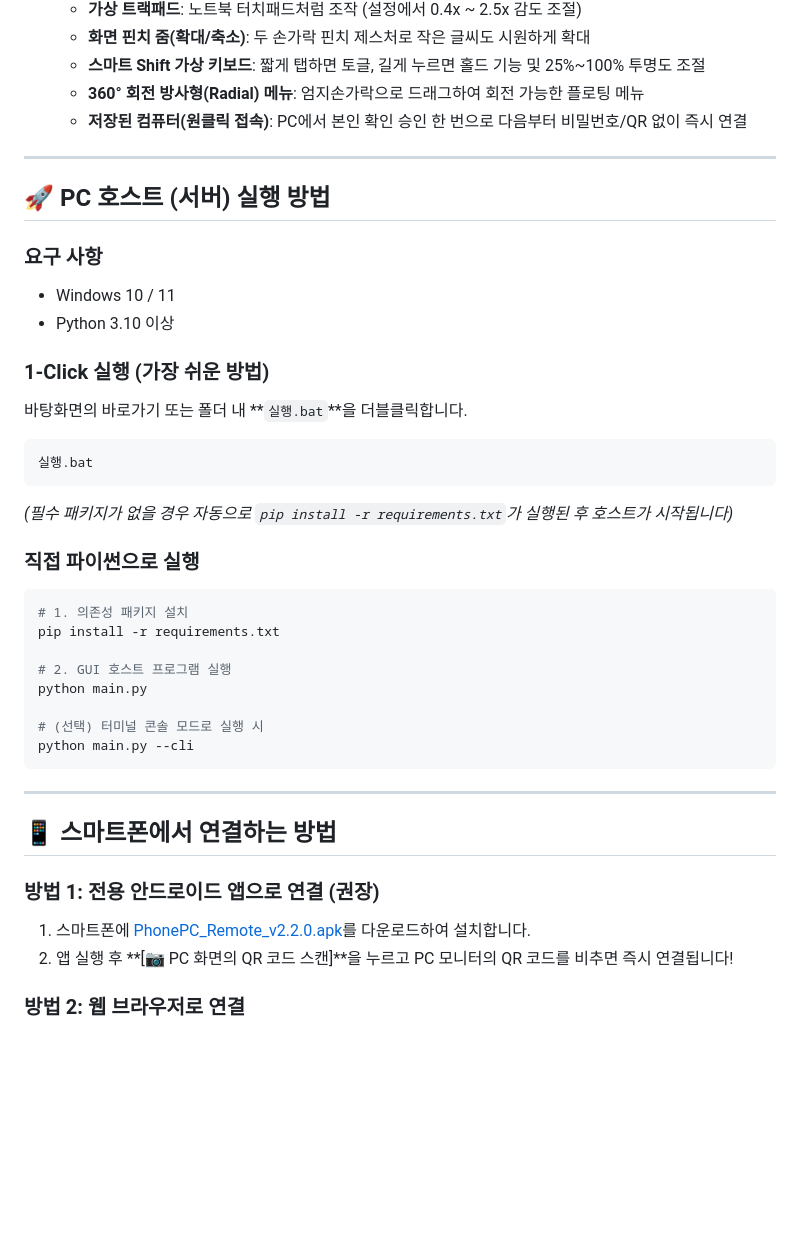
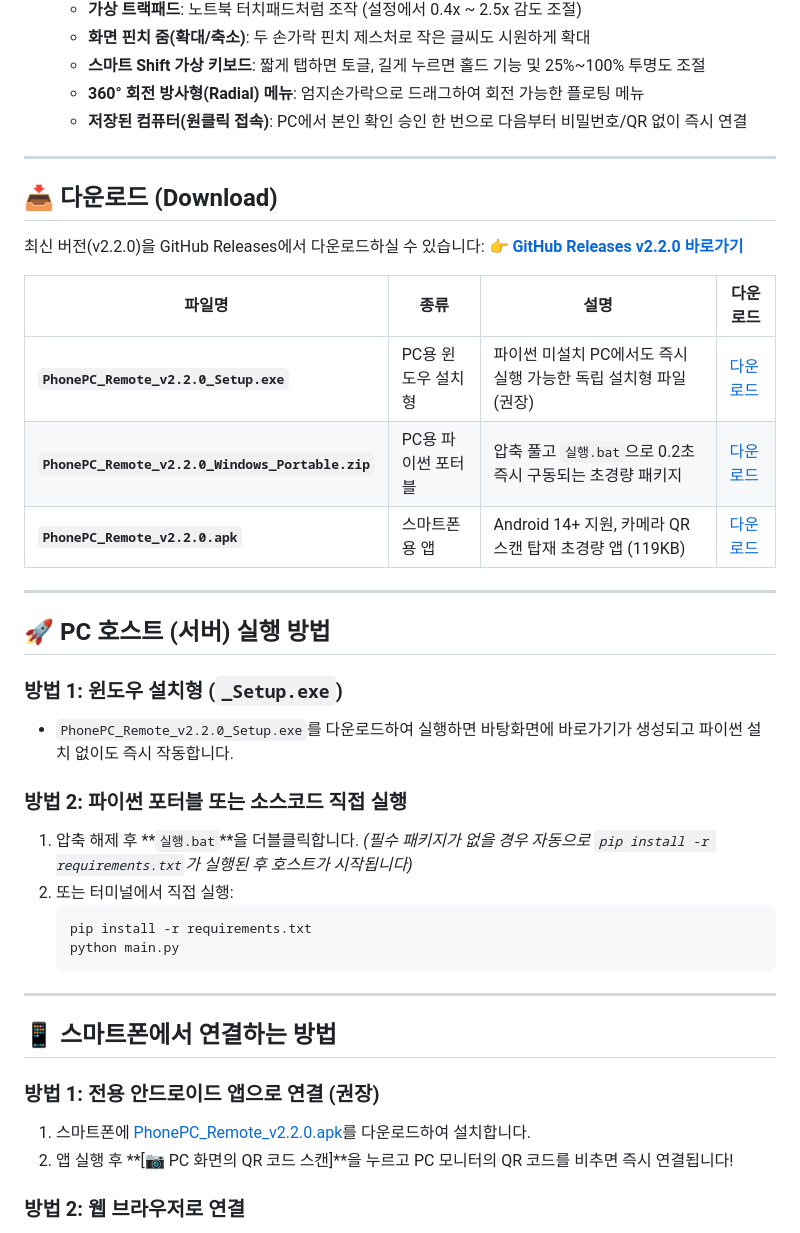
Before and after one commit to TM-TOMATO/PhonePC-Remote, a Markdown page: README.md, the part around one of its changes. Rendered like a GitHub page; blank space fills up the shorter version.

Commit message:
docs: Add download table and direct release links for PC installer, portable zip, and APK

````diff
--- a/README.md
+++ b/README.md
@@ -30,30 +30,32 @@
 
 ---
 
+## 📥 다운로드 (Download)
+
+최신 버전(v2.2.0)을 GitHub Releases에서 다운로드하실 수 있습니다:
+👉 **[GitHub Releases v2.2.0 바로가기](https://github.com/TM-TOMATO/PhonePC-Remote/releases/tag/v2.2.0)**
+
+| 파일명 | 종류 | 설명 | 다운로드 |
+|---|---|---|---|
+| **`PhonePC_Remote_v2.2.0_Setup.exe`** | PC용 윈도우 설치형 | 파이썬 미설치 PC에서도 즉시 실행 가능한 독립 설치형 파일 (권장) | [다운로드](https://github.com/TM-TOMATO/PhonePC-Remote/releases/download/v2.2.0/PhonePC_Remote_v2.2.0_Setup.exe) |
+| **`PhonePC_Remote_v2.2.0_Windows_Portable.zip`** | PC용 파이썬 포터블 | 압축 풀고 `실행.bat`으로 0.2초 즉시 구동되는 초경량 패키지 | [다운로드](https://github.com/TM-TOMATO/PhonePC-Remote/releases/download/v2.2.0/PhonePC_Remote_v2.2.0_Windows_Portable.zip) |
+| **`PhonePC_Remote_v2.2.0.apk`** | 스마트폰용 앱 | Android 14+ 지원, 카메라 QR 스캔 탑재 초경량 앱 (119KB) | [다운로드](https://github.com/TM-TOMATO/PhonePC-Remote/releases/download/v2.2.0/PhonePC_Remote_v2.2.0.apk) |
+
+---
+
 ## 🚀 PC 호스트 (서버) 실행 방법
 
-### 요구 사항
-- Windows 10 / 11
-- Python 3.10 이상
+### 방법 1: 윈도우 설치형 (`_Setup.exe`)
+- `PhonePC_Remote_v2.2.0_Setup.exe`를 다운로드하여 실행하면 바탕화면에 바로가기가 생성되고 파이썬 설치 없이도 즉시 작동합니다.
 
-### 1-Click 실행 (가장 쉬운 방법)
-바탕화면의 바로가기 또는 폴더 내 **`실행.bat`**을 더블클릭합니다.
-```cmd
-실행.bat
-```
-*(필수 패키지가 없을 경우 자동으로 `pip install -r requirements.txt`가 실행된 후 호스트가 시작됩니다)*
-
-### 직접 파이썬으로 실행
-```bash
-# 1. 의존성 패키지 설치
-pip install -r requirements.txt
-
-# 2. GUI 호스트 프로그램 실행
-python main.py
-
-# (선택) 터미널 콘솔 모드로 실행 시
-python main.py --cli
-```
+### 방법 2: 파이썬 포터블 또는 소스코드 직접 실행
+1. 압축 해제 후 **`실행.bat`**을 더블클릭합니다.
+   *(필수 패키지가 없을 경우 자동으로 `pip install -r requirements.txt`가 실행된 후 호스트가 시작됩니다)*
+2. 또는 터미널에서 직접 실행:
+   ```bash
+   pip install -r requirements.txt
+   python main.py
+   ```
 
 ---
 
````
Also changed, not shown: other parts of README.md (+1 -1 lines).
